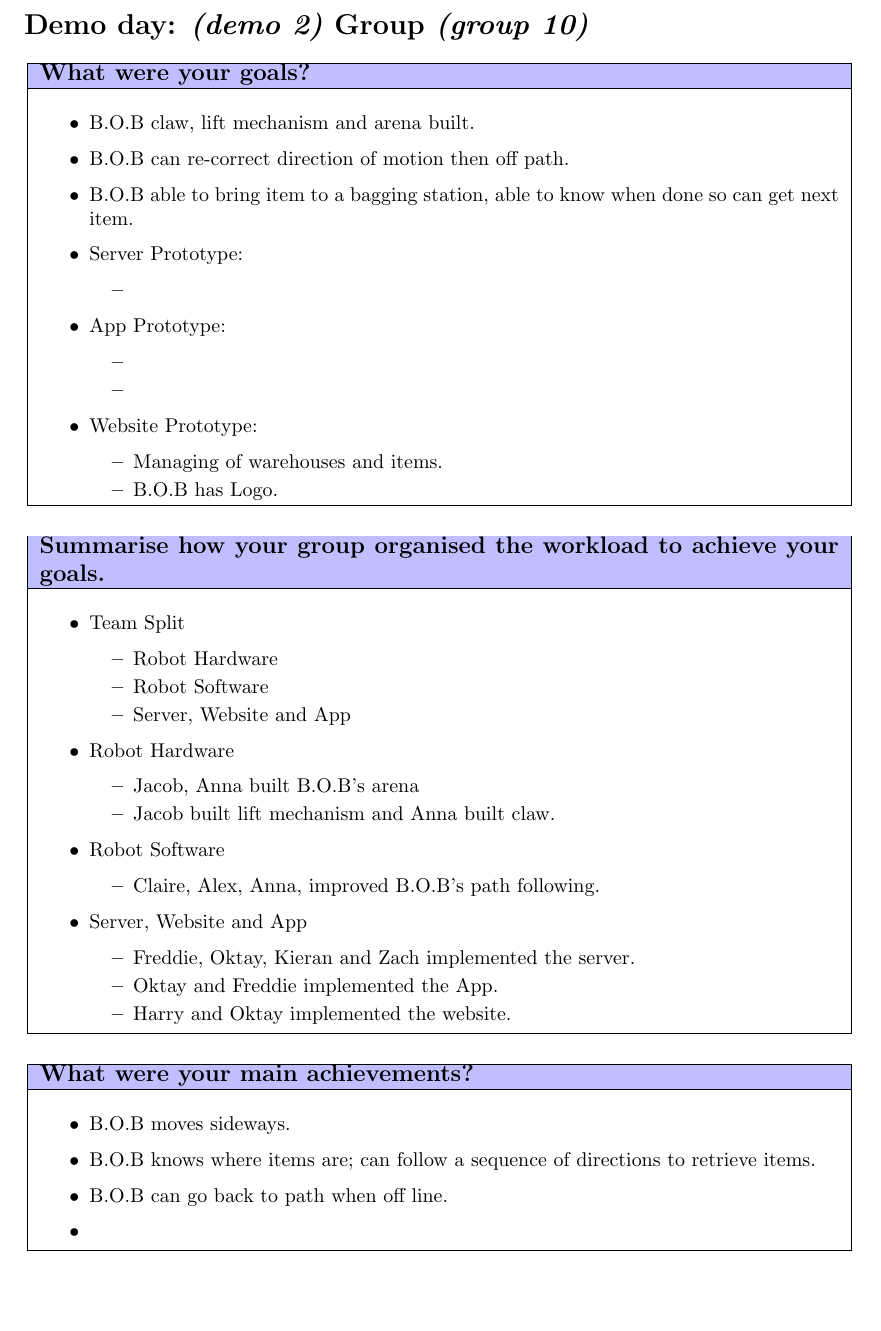
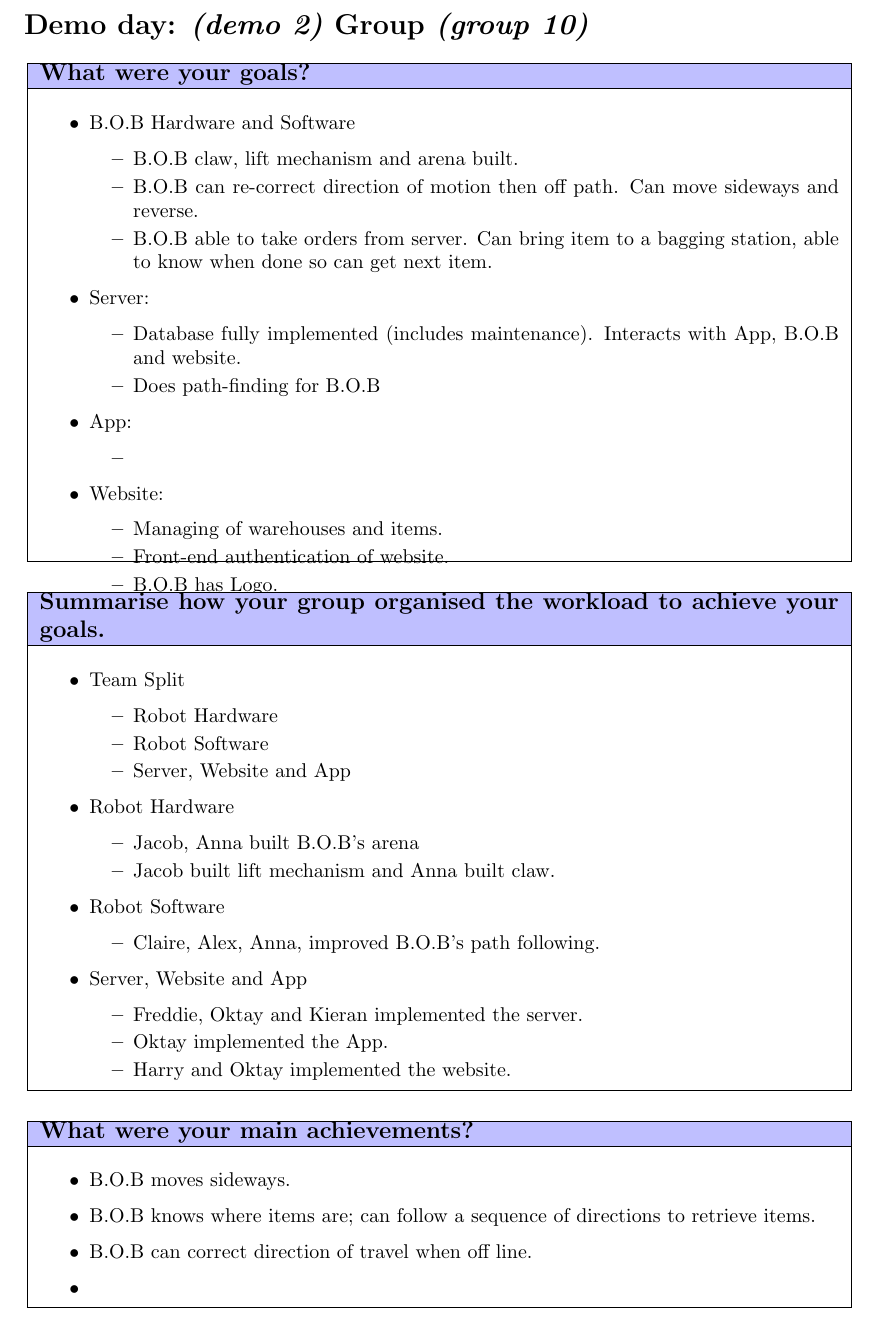
Before and after one commit to Assis10t/demo-temp-2, a LaTeX document (main.tex): part of page 1 of 3, cut so that both start at the same text. Compiled offline with pdfLaTeX.

Commit message:
Need app info, goals for next demo and QA

```diff
--- a/main.tex
+++ b/main.tex
@@ -25,23 +25,27 @@
 	\cellcolor{blue!25}\large
 	\textbf{What were your goals?}
 	\\ \hline
-	\vtop to 70mm{
+	\vtop to 80mm{
 \begin{itemize}
-    \item B.O.B claw, lift mechanism and arena built.
-    \item B.O.B can re-correct direction of motion then off path.
-    \item B.O.B able to bring item to a bagging station, able to know when done so can get next item.
-    \item Server Prototype:
+    \item B.O.B Hardware and Software
+    \begin{itemize}
+         \item B.O.B claw, lift mechanism and arena built.
+        \item B.O.B can re-correct direction of motion then off path. Can move sideways and reverse.
+        \item B.O.B able to take orders from server. Can bring item to a bagging station, able to know when done so can get next item.
+    \end{itemize}
+    \item Server:
+    \begin{itemize}
+        \item Database fully implemented (includes maintenance). Interacts with App, B.O.B and website.
+        \item Does path-finding for B.O.B
+    \end{itemize}
+    \item App:
     \begin{itemize}
         \item
     \end{itemize}
-    \item App Prototype:
-    \begin{itemize}
-        \item
-        \item
-    \end{itemize}
-    \item Website Prototype:
+    \item Website:
     \begin{itemize}
         \item Managing of warehouses and items.
+        \item Front-end authentication of website.
         \item B.O.B has Logo.
     \end{itemize}
 \end{itemize}
@@ -78,8 +82,8 @@
 	    \end{itemize}
 	    \item Server, Website and App
 	    \begin{itemize}
-	        \item Freddie, Oktay, Kieran and Zach implemented the server.
-	        \item Oktay and Freddie implemented the App.
+	        \item Freddie, Oktay and Kieran implemented the server.
+	        \item Oktay implemented the App.
 	        \item Harry and Oktay implemented the website.
 	    \end{itemize}
 	\end{itemize}
@@ -100,7 +104,7 @@
 	\begin{itemize}
 	    \item B.O.B moves sideways.
 	    \item B.O.B knows where items are; can follow a sequence of directions to retrieve items.
-	    \item B.O.B can go back to path when off line.
+	    \item B.O.B can correct direction of travel when off line.
 	    \item
 	\end{itemize}
   }
```
